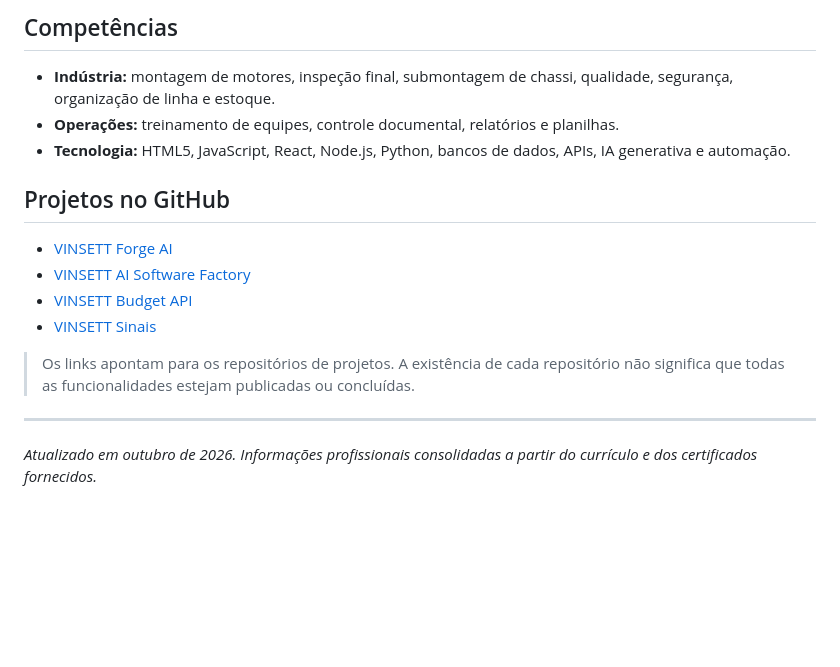
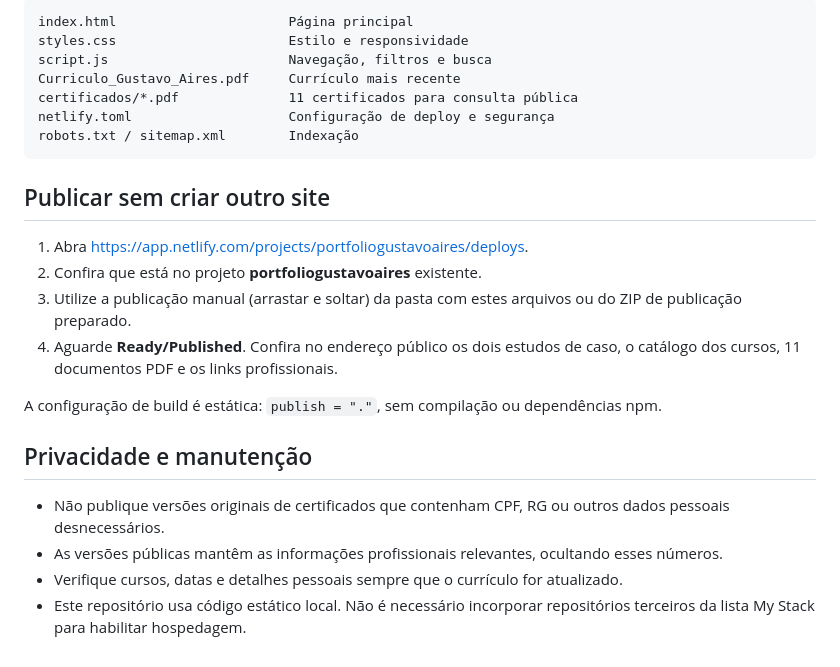
Before and after one commit to Vinsett07/portifoliogustav, a Markdown page: README.md, the part around one of its changes. GitHub-like rendering; blank space fills up the shorter version.

````diff
--- a/README.md
+++ b/README.md
@@ -50,16 +44,26 @@ Profissional com experiência em montagem industrial, inspeção final de motore
 
-## Competências
-- **Indústria:** montagem de motores, inspeção final, submontagem de chassi, qualidade, segurança, organização de linha e estoque.
-- **Operações:** treinamento de equipes, controle documental, relatórios e planilhas.
-- **Tecnologia:** HTML5, JavaScript, React, Node.js, Python, bancos de dados, APIs, IA generativa e automação.
+```
+index.html                      Página principal
+styles.css                      Estilo e responsividade
+script.js                       Navegação, filtros e busca
+Curriculo_Gustavo_Aires.pdf     Currículo mais recente
+certificados/*.pdf              11 certificados para consulta pública
+netlify.toml                    Configuração de deploy e segurança
+robots.txt / sitemap.xml        Indexação
+```
 
-## Projetos no GitHub
-- [VINSETT Forge AI](https://github.com/Vinsett07/vinsett-forge-ai)
-- [VINSETT AI Software Factory](https://github.com/Vinsett07/vinsett-ai-software-factory)
-- [VINSETT Budget API](https://github.com/Vinsett07/vinsett-budget-api)
-- [VINSETT Sinais](https://github.com/Vinsett07/vinsett-sinais)
+## Publicar sem criar outro site
 
-> Os links apontam para os repositórios de projetos. A existência de cada repositório não significa que todas as funcionalidades estejam publicadas ou concluídas.
+1. Abra https://app.netlify.com/projects/portfoliogustavoaires/deploys.
+2. Confira que está no projeto **portfoliogustavoaires** existente.
+3. Utilize a publicação manual (arrastar e soltar) da pasta com estes arquivos ou do ZIP de publicação preparado.
+4. Aguarde **Ready/Published**. Confira no endereço público os dois estudos de caso, o catálogo dos cursos, 11 documentos PDF e os links profissionais.
 
----
-*Atualizado em outubro de 2026. Informações profissionais consolidadas a partir do currículo e dos certificados fornecidos.*
+A configuração de build é estática: `publish = "."`, sem compilação ou dependências npm.
+
+## Privacidade e manutenção
+
+- Não publique versões originais de certificados que contenham CPF, RG ou outros dados pessoais desnecessários.
+- As versões públicas mantêm as informações profissionais relevantes, ocultando esses números.
+- Verifique cursos, datas e detalhes pessoais sempre que o currículo for atualizado.
+- Este repositório usa código estático local. Não é necessário incorporar repositórios terceiros da lista My Stack para habilitar hospedagem.
````
Also changed, not shown: other parts of README.md (+32 -38 lines).
